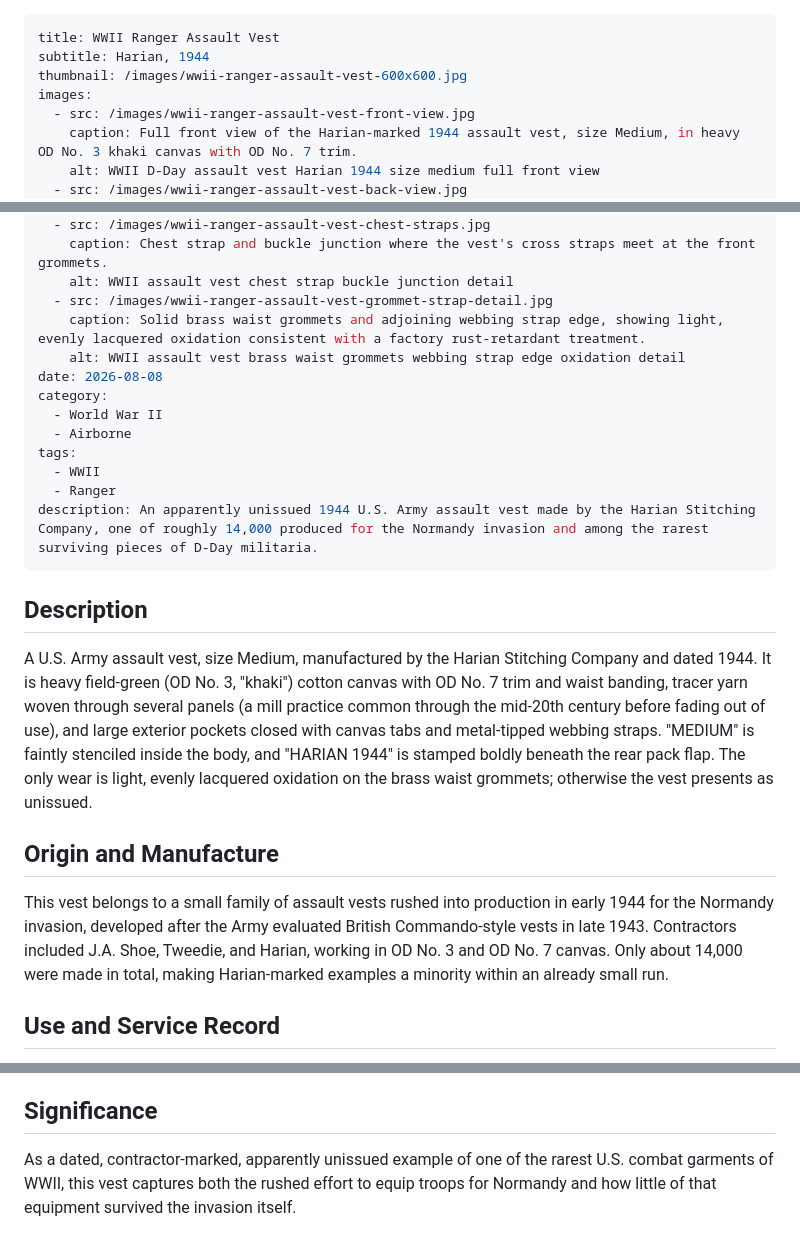
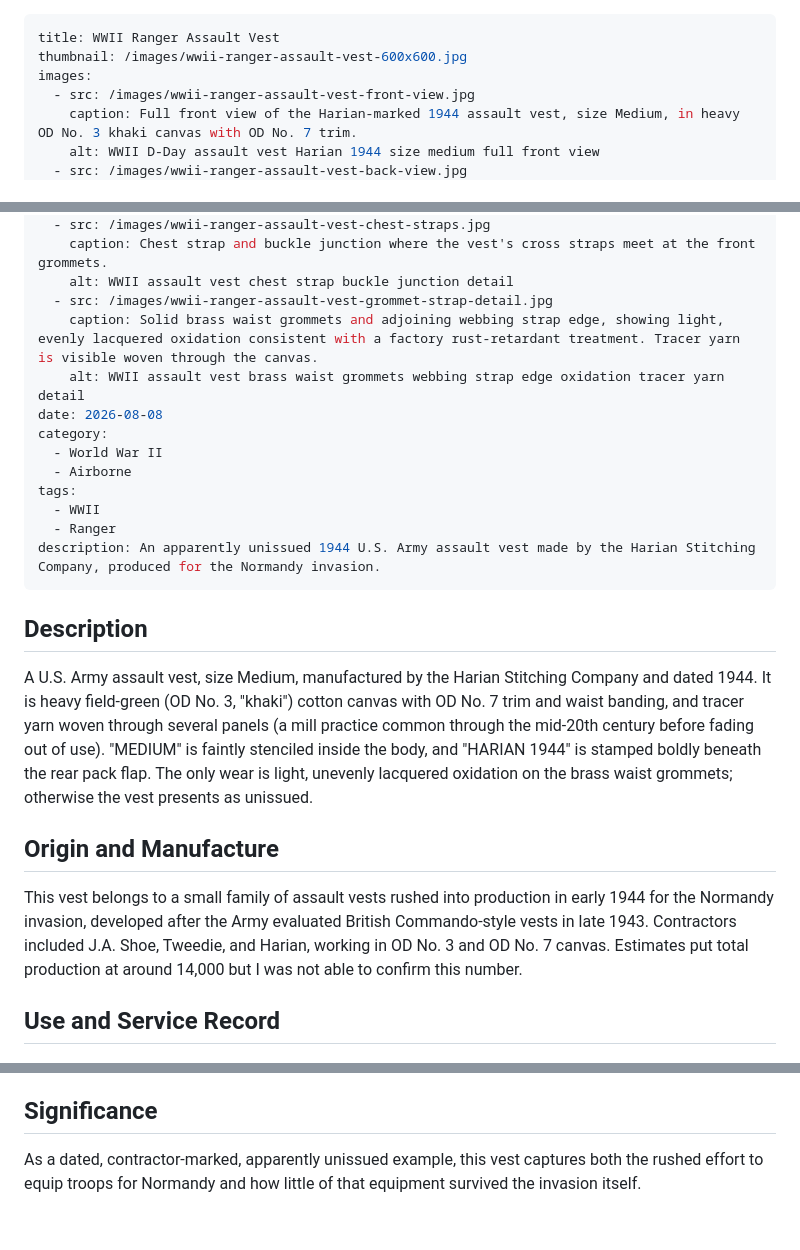
Before and after one commit to ObjectBiography/object-biography, a Markdown page: objects/wwii-ranger-assault-vest.md, 3 parts joined by grey strips. Drawn GitHub-style.

Commit message:
Tweak oxidation wording and simplify production estimate note

```diff
--- a/objects/wwii-ranger-assault-vest.md
+++ b/objects/wwii-ranger-assault-vest.md
@@ -1,6 +1,5 @@
 ---
 title: WWII Ranger Assault Vest
-subtitle: Harian, 1944
 thumbnail: /images/wwii-ranger-assault-vest-600x600.jpg
 images:
   - src: /images/wwii-ranger-assault-vest-front-view.jpg
@@ -19,8 +18,8 @@ images:
     caption: Chest strap and buckle junction where the vest's cross straps meet at the front grommets.
     alt: WWII assault vest chest strap buckle junction detail
   - src: /images/wwii-ranger-assault-vest-grommet-strap-detail.jpg
-    caption: Solid brass waist grommets and adjoining webbing strap edge, showing light, evenly lacquered oxidation consistent with a factory rust-retardant treatment.
-    alt: WWII assault vest brass waist grommets webbing strap edge oxidation detail
+    caption: Solid brass waist grommets and adjoining webbing strap edge, showing light, evenly lacquered oxidation consistent with a factory rust-retardant treatment. Tracer yarn is visible woven through the canvas.
+    alt: WWII assault vest brass waist grommets webbing strap edge oxidation tracer yarn detail
 date: 2026-08-08
 category:
   - World War II
@@ -28,16 +27,16 @@ category:
 tags:
   - WWII
   - Ranger
-description: An apparently unissued 1944 U.S. Army assault vest made by the Harian Stitching Company, one of roughly 14,000 produced for the Normandy invasion and among the rarest surviving pieces of D-Day militaria.
+description: An apparently unissued 1944 U.S. Army assault vest made by the Harian Stitching Company, produced for the Normandy invasion.
 ---
 
 ## Description
 
-A U.S. Army assault vest, size Medium, manufactured by the Harian Stitching Company and dated 1944. It is heavy field-green (OD No. 3, "khaki") cotton canvas with OD No. 7 trim and waist banding, tracer yarn woven through several panels (a mill practice common through the mid-20th century before fading out of use), and large exterior pockets closed with canvas tabs and metal-tipped webbing straps. "MEDIUM" is faintly stenciled inside the body, and "HARIAN 1944" is stamped boldly beneath the rear pack flap. The only wear is light, evenly lacquered oxidation on the brass waist grommets; otherwise the vest presents as unissued.
+A U.S. Army assault vest, size Medium, manufactured by the Harian Stitching Company and dated 1944. It is heavy field-green (OD No. 3, "khaki") cotton canvas with OD No. 7 trim and waist banding, and tracer yarn woven through several panels (a mill practice common through the mid-20th century before fading out of use). "MEDIUM" is faintly stenciled inside the body, and "HARIAN 1944" is stamped boldly beneath the rear pack flap. The only wear is light, unevenly lacquered oxidation on the brass waist grommets; otherwise the vest presents as unissued.
 
 ## Origin and Manufacture
 
-This vest belongs to a small family of assault vests rushed into production in early 1944 for the Normandy invasion, developed after the Army evaluated British Commando-style vests in late 1943. Contractors included J.A. Shoe, Tweedie, and Harian, working in OD No. 3 and OD No. 7 canvas. Only about 14,000 were made in total, making Harian-marked examples a minority within an already small run.
+This vest belongs to a small family of assault vests rushed into production in early 1944 for the Normandy invasion, developed after the Army evaluated British Commando-style vests in late 1943. Contractors included J.A. Shoe, Tweedie, and Harian, working in OD No. 3 and OD No. 7 canvas. Estimates put total production at around 14,000 but I was not able to confirm this number.
 
 ## Use and Service Record
 
@@ -49,4 +48,4 @@ This example shows none of that hard use, its unissued condition, faint stencil,
 
 ## Significance
 
-As a dated, contractor-marked, apparently unissued example of one of the rarest U.S. combat garments of WWII, this vest captures both the rushed effort to equip troops for Normandy and how little of that equipment survived the invasion itself.
+As a dated, contractor-marked, apparently unissued example, this vest captures both the rushed effort to equip troops for Normandy and how little of that equipment survived the invasion itself.
```
